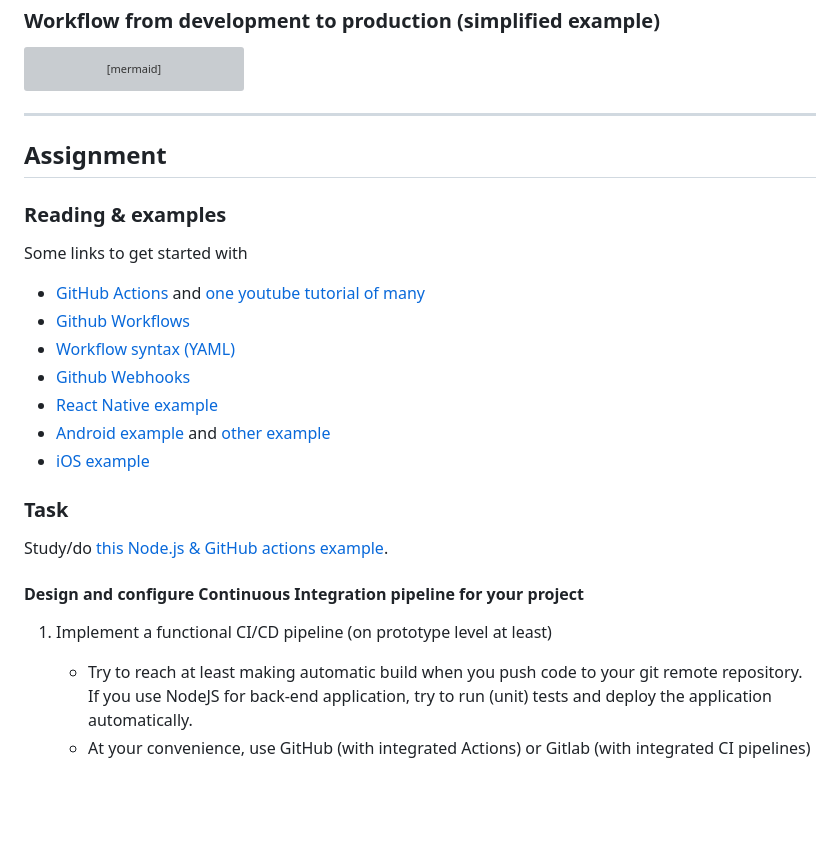
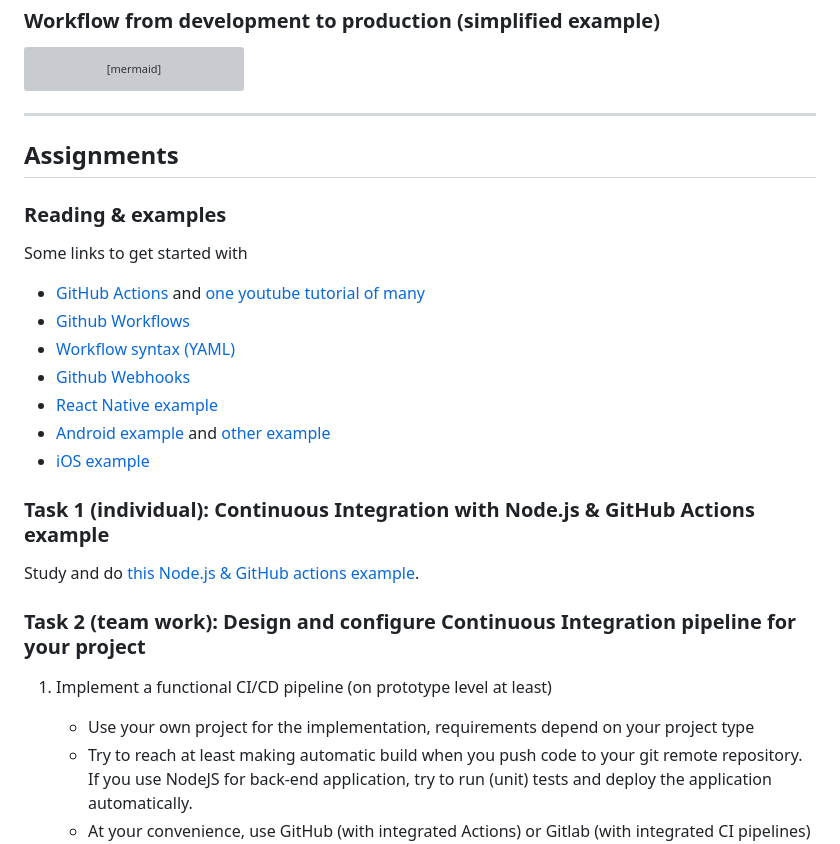
Before and after one commit to mattpe/node-ci-intro, a Markdown page: lecture/readme.md, the part around the change. Drawn GitHub-style; blank space fills up the shorter version; grey boxes are pictures that could not be loaded.

```diff
--- a/lecture/readme.md
+++ b/lecture/readme.md
@@ -84,7 +84,7 @@ graph TD
 
 ---
 
-## Assignment
+## Assignments
 
 ### Reading & examples
 
@@ -98,14 +98,15 @@ Some links to get started with
 - [Android example](https://www.runway.team/blog/how-to-set-up-a-ci-cd-pipeline-android-app-using-bitrise) and [other example](https://www.runway.team/blog/ci-cd-pipeline-android-app-fastlane-github-actions)
 - [iOS example](https://www.runway.team/blog/how-to-set-up-a-ci-cd-pipeline-for-your-ios-app-fastlane-github-actions)
 
-### Task
+### Task 1 (individual): Continuous Integration with Node.js & GitHub Actions example
 
-Study/do [this Node.js & GitHub actions example](https://github.com/mattpe/node-ci-intro).
+Study and do [this Node.js & GitHub actions example](https://github.com/mattpe/node-ci-intro).
 
-#### Design and configure Continuous Integration pipeline for your project
+### Task 2 (team work): Design and configure Continuous Integration pipeline for your project
 
 1. Implement a functional CI/CD pipeline (on prototype level at least)
 
+    - Use your own project for the implementation, requirements depend on your project type
     - Try to reach at least making automatic build when you push code to your git remote repository. If you use NodeJS for back-end application, try to run (unit) tests and deploy the application automatically.
     - At your convenience, use GitHub (with integrated Actions) or Gitlab (with integrated CI pipelines) or TravisCI (or [any other](https://github.com/marketplace/category/continuous-integration))
     - Once you get the pipeline done, test pushing with working code (and corrupted code too to get a build to fail to see the results).
```
Also changed, not shown: README.md (+81 -8 lines).
